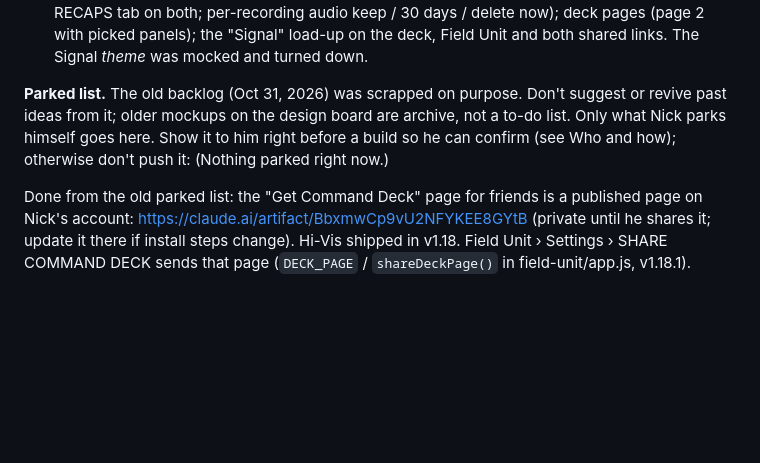
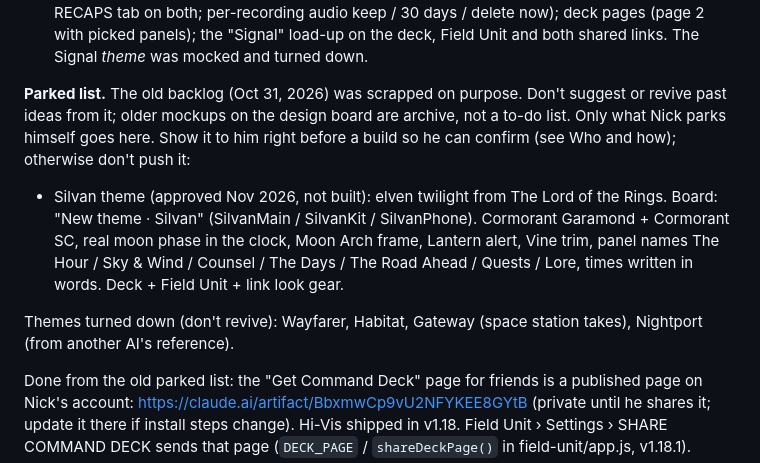
Before and after one commit to spamadrienneswiss-creator/command-deck, a Markdown page: CLAUDE.md, the part around the change. Drawn GitHub-style; blank space fills up the shorter version.

Commit message:
Notes: park the Silvan theme; record turned-down themes
Co-Authored-By: Claude Opus 5.5 <noreply@anthropic.com>
Claude-Session: https://claude.ai/code/session_01GXryVwUeKws3bFWGAeS5Jb

```diff
--- a/CLAUDE.md
+++ b/CLAUDE.md
@@ -56,6 +56,8 @@ Shipped recently:
 - v1.16: Data Recap (Voice Memos → Field Unit → transcribed on the PC → Gemini summary; RECAPS tab on both; per-recording audio keep / 30 days / delete now); deck pages (page 2 with picked panels); the "Signal" load-up on the deck, Field Unit and both shared links. The Signal *theme* was mocked and turned down.
 
 **Parked list.** The old backlog (Oct 31, 2026) was scrapped on purpose. Don't suggest or revive past ideas from it; older mockups on the design board are archive, not a to-do list. Only what Nick parks himself goes here. Show it to him right before a build so he can confirm (see Who and how); otherwise don't push it:
-(Nothing parked right now.)
+- Silvan theme (approved Nov 2026, not built): elven twilight from The Lord of the Rings. Board: "New theme · Silvan" (SilvanMain / SilvanKit / SilvanPhone). Cormorant Garamond + Cormorant SC, real moon phase in the clock, Moon Arch frame, Lantern alert, Vine trim, panel names The Hour / Sky & Wind / Counsel / The Days / The Road Ahead / Quests / Lore, times written in words. Deck + Field Unit + link look gear.
+
+Themes turned down (don't revive): Wayfarer, Habitat, Gateway (space station takes), Nightport (from another AI's reference).
 
 Done from the old parked list: the "Get Command Deck" page for friends is a published page on Nick's account: https://claude.ai/artifact/BbxmwCp9vU2NFYKEE8GYtB (private until he shares it; update it there if install steps change). Hi-Vis shipped in v1.18. Field Unit › Settings › SHARE COMMAND DECK sends that page (`DECK_PAGE` / `shareDeckPage()` in field-unit/app.js, v1.18.1).
```
